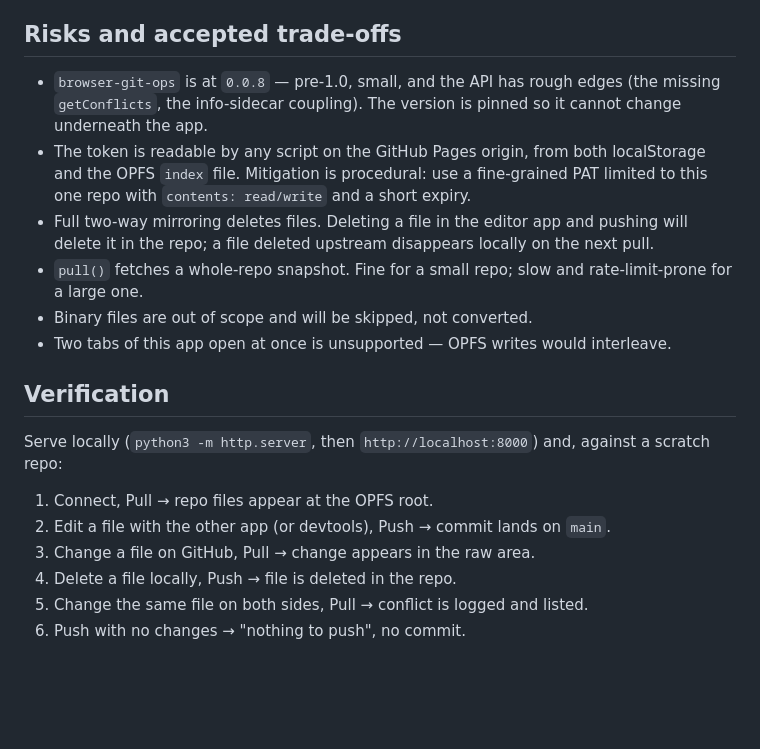
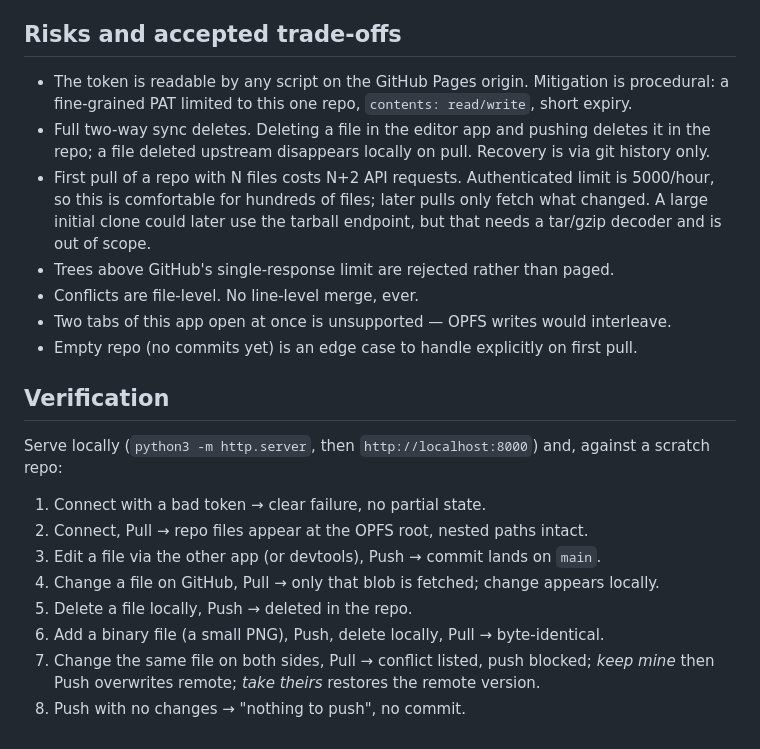
Before and after one commit to aewshopping/Opfs-push, a Markdown page: plans/app setup.md, the part around one of its changes. GitHub-like rendering; blank space fills up the shorter version.

```diff
--- a/plans/app setup.md
+++ b/plans/app setup.md
@@ -151,29 +180,32 @@ and localStorage.
 
 ## Risks and accepted trade-offs
 
-- `browser-git-ops` is at `0.0.8` — pre-1.0, small, and the API has rough edges
-  (the missing `getConflicts`, the info-sidecar coupling). The version is pinned
-  so it cannot change underneath the app.
-- The token is readable by any script on the GitHub Pages origin, from both
-  localStorage and the OPFS `index` file. Mitigation is procedural: use a
-  fine-grained PAT limited to this one repo with `contents: read/write` and a
-  short expiry.
-- Full two-way mirroring deletes files. Deleting a file in the editor app and
-  pushing will delete it in the repo; a file deleted upstream disappears locally
-  on the next pull.
-- `pull()` fetches a whole-repo snapshot. Fine for a small repo; slow and
-  rate-limit-prone for a large one.
-- Binary files are out of scope and will be skipped, not converted.
+- The token is readable by any script on the GitHub Pages origin. Mitigation is
+  procedural: a fine-grained PAT limited to this one repo, `contents:
+  read/write`, short expiry.
+- Full two-way sync deletes. Deleting a file in the editor app and pushing
+  deletes it in the repo; a file deleted upstream disappears locally on pull.
+  Recovery is via git history only.
+- First pull of a repo with N files costs N+2 API requests. Authenticated limit
+  is 5000/hour, so this is comfortable for hundreds of files; later pulls only
+  fetch what changed. A large initial clone could later use the tarball
+  endpoint, but that needs a tar/gzip decoder and is out of scope.
+- Trees above GitHub's single-response limit are rejected rather than paged.
+- Conflicts are file-level. No line-level merge, ever.
 - Two tabs of this app open at once is unsupported — OPFS writes would interleave.
+- Empty repo (no commits yet) is an edge case to handle explicitly on first pull.
 
 ## Verification
 
 Serve locally (`python3 -m http.server`, then `http://localhost:8000`) and,
 against a scratch repo:
 
-1. Connect, Pull → repo files appear at the OPFS root.
-2. Edit a file with the other app (or devtools), Push → commit lands on `main`.
-3. Change a file on GitHub, Pull → change appears in the raw area.
-4. Delete a file locally, Push → file is deleted in the repo.
-5. Change the same file on both sides, Pull → conflict is logged and listed.
-6. Push with no changes → "nothing to push", no commit.
+1. Connect with a bad token → clear failure, no partial state.
+2. Connect, Pull → repo files appear at the OPFS root, nested paths intact.
+3. Edit a file via the other app (or devtools), Push → commit lands on `main`.
+4. Change a file on GitHub, Pull → only that blob is fetched; change appears locally.
+5. Delete a file locally, Push → deleted in the repo.
+6. Add a binary file (a small PNG), Push, delete locally, Pull → byte-identical.
+7. Change the same file on both sides, Pull → conflict listed, push blocked;
+   *keep mine* then Push overwrites remote; *take theirs* restores the remote version.
+8. Push with no changes → "nothing to push", no commit.
```
Also changed, not shown: other parts of plans/app setup.md (+125 -96 lines).
